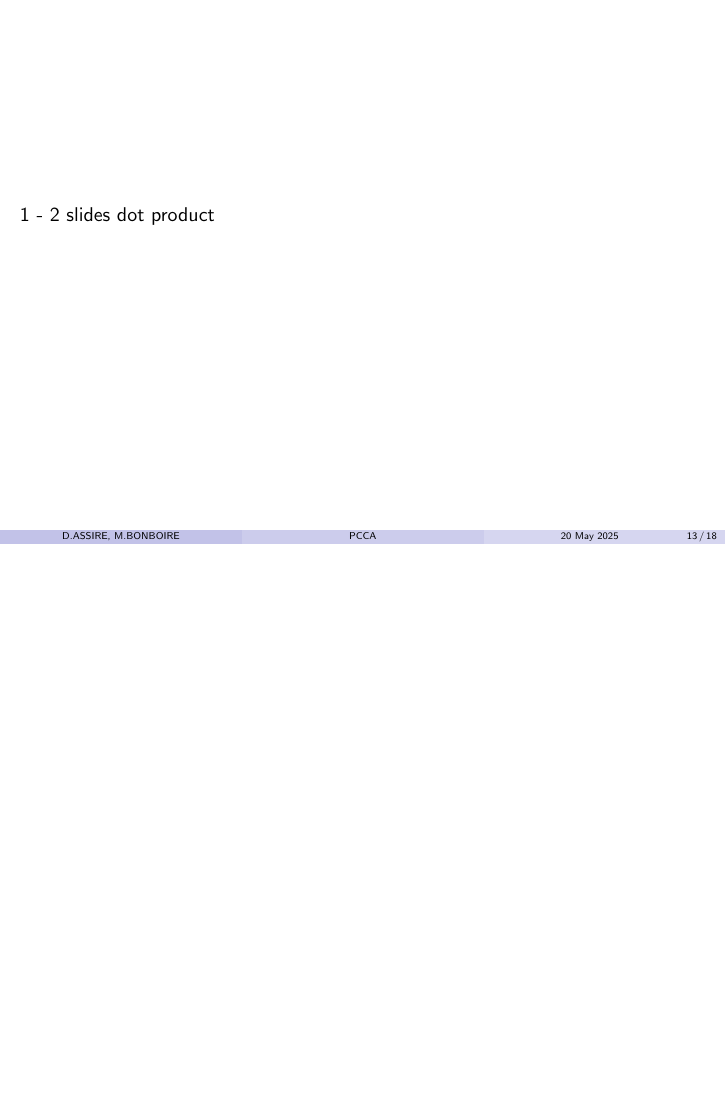
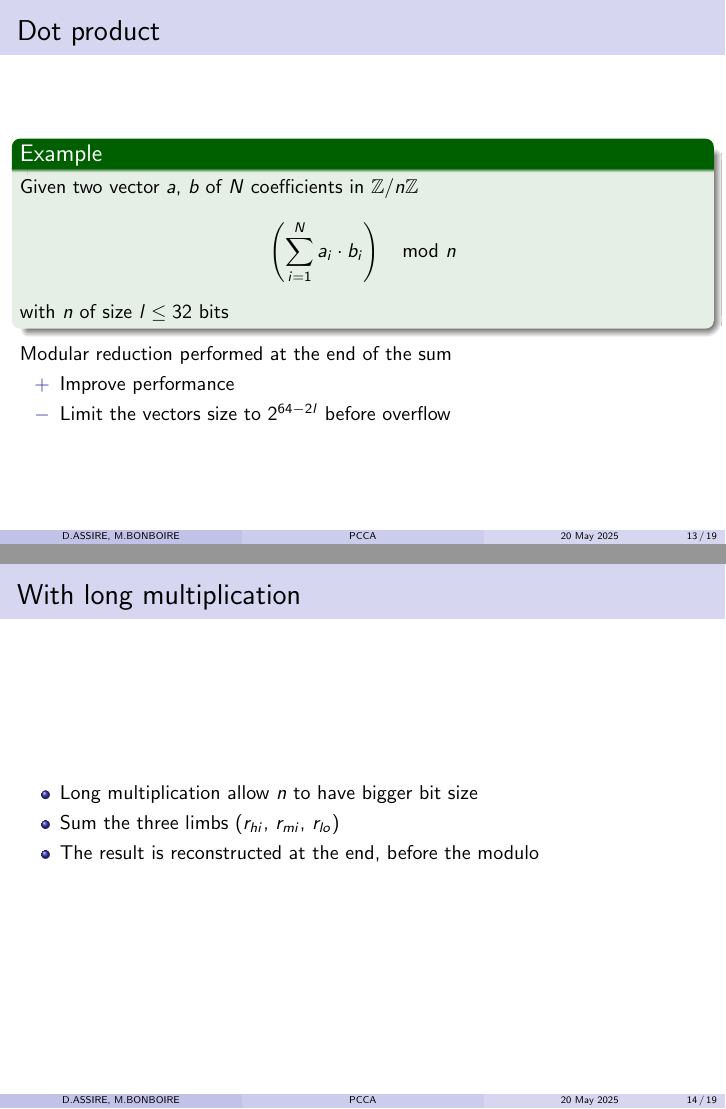
Before and after one commit to marizee/CCA_Project_2025, LaTeX slides (docs/report/slides.tex): page 13 of 18 before the commit and pages 14 and 15 of 20 after it, the two joined at a grey line, the shorter picture padded with empty space. Compiled offline with pdfLaTeX.

Commit message:
32 bits dot prod
modified:   docs/report/slides.tex

```diff
--- a/docs/report/slides.tex
+++ b/docs/report/slides.tex
@@ -114,8 +114,31 @@
 
 \subsection{Dot product}
 \begin{frame}
-    1 - 2 slides
-    dot product
+    \frametitle{Dot product}
+    \begin{example}
+        Given two vector $a$, $b$ of $N$ coefficients in $\mathbb{Z}/n\mathbb{Z}$
+        \[
+            \left(\sum^N_{i=1}a_i\cdot b_i\right) \mod n
+        \]
+        with $n$ of size $l \leq 32$ bits
+    \end{example}
+
+    \pause
+    Modular reduction performed at the end of the sum
+    \begin{itemize}
+        \item[$+$] Improve performance
+        \item[$-$] Limit the vectors size to $2^{64 - 2l}$ before overflow
+    \end{itemize}
+\end{frame}
+
+\begin{frame}
+    \frametitle{With long multiplication} % mb merge w/ previous
+    % TODO
+    \begin{itemize}
+        \item Long multiplication allow $n$ to have bigger bit size
+        \item Sum the three limbs ($r_{hi}$, $r_{mi}$, $r_{lo}$)
+        \item The result is reconstructed at the end, before the modulo
+    \end{itemize}
 \end{frame}
 
 \section{Butterfly Fast Fourier Transform}
```
